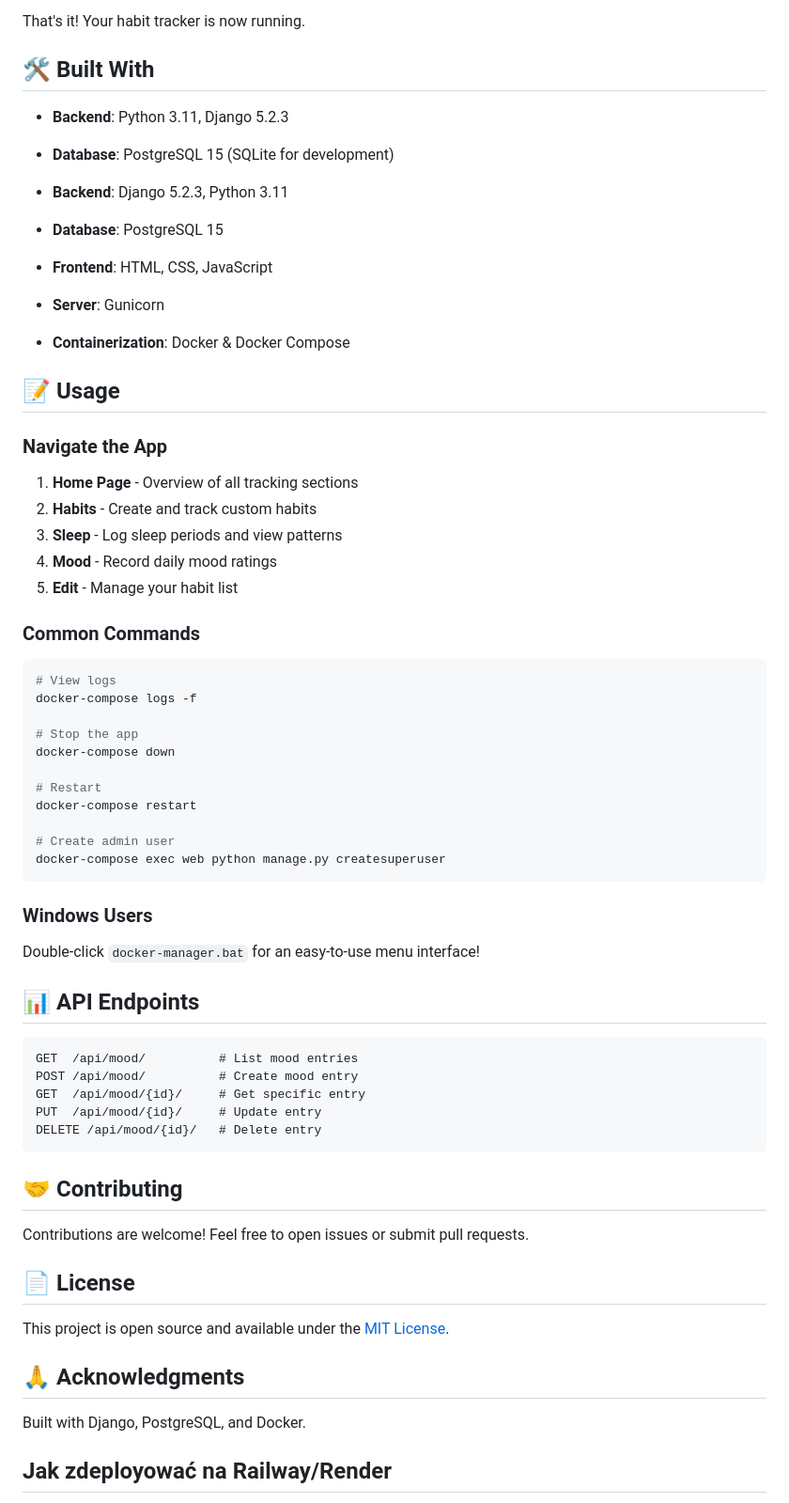
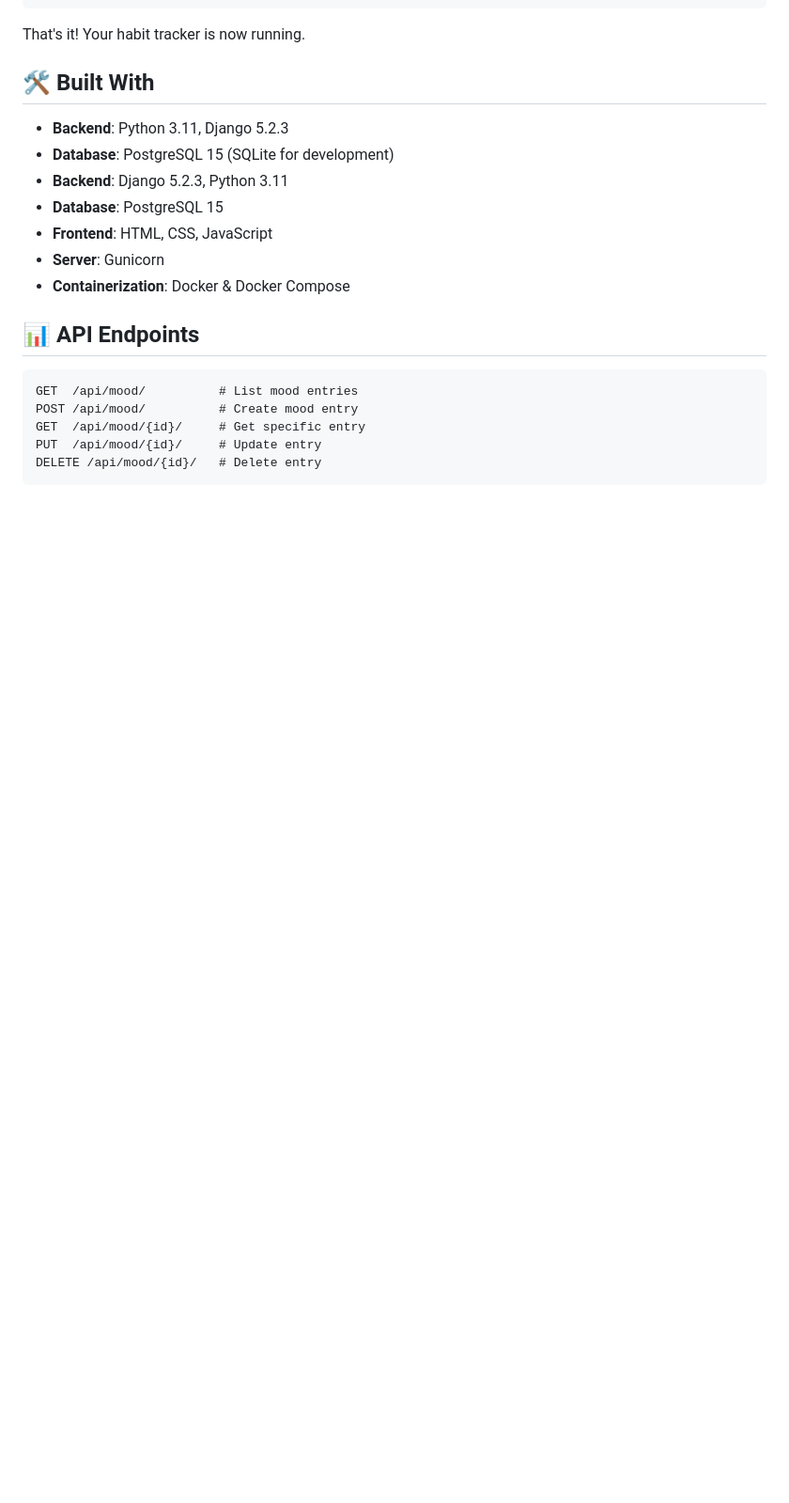
Before and after one commit to Z4phxr/Habbit-Tracker, a Markdown page: README.md, the part around one of its changes. Shown at 94% size. Rendered like a GitHub page; blank space fills up the shorter version.

````diff
--- a/README.md
+++ b/README.md
@@ -47,42 +47,12 @@ That's it! Your habit tracker is now running.
 
 - **Backend**: Python 3.11, Django 5.2.3
 - **Database**: PostgreSQL 15 (SQLite for development)
-
 - **Backend**: Django 5.2.3, Python 3.11
 - **Database**: PostgreSQL 15
 - **Frontend**: HTML, CSS, JavaScript
 - **Server**: Gunicorn
 - **Containerization**: Docker & Docker Compose
 
-## 📝 Usage
-
-### Navigate the App
-
-1. **Home Page** - Overview of all tracking sections
-2. **Habits** - Create and track custom habits
-3. **Sleep** - Log sleep periods and view patterns
-4. **Mood** - Record daily mood ratings
-5. **Edit** - Manage your habit list
-
-### Common Commands
-
-```bash
-# View logs
-docker-compose logs -f
-
-# Stop the app
-docker-compose down
-
-# Restart
-docker-compose restart
-
-# Create admin user
-docker-compose exec web python manage.py createsuperuser
-```
-
-### Windows Users
-
-Double-click `docker-manager.bat` for an easy-to-use menu interface!
 
 ## 📊 API Endpoints
 
@@ -93,18 +63,3 @@ GET  /api/mood/{id}/     # Get specific entry
 PUT  /api/mood/{id}/     # Update entry
 DELETE /api/mood/{id}/   # Delete entry
 ```
-
-## 🤝 Contributing
-
-Contributions are welcome! Feel free to open issues or submit pull requests.
-
-## 📄 License
-
-This project is open source and available under the [MIT License](LICENSE).
-
-## 🙏 Acknowledgments
-
-Built with Django, PostgreSQL, and Docker.
-
-## Jak zdeployować na Railway/Render
-
````
Also changed, not shown: other parts of README.md (+0 -35 lines).
